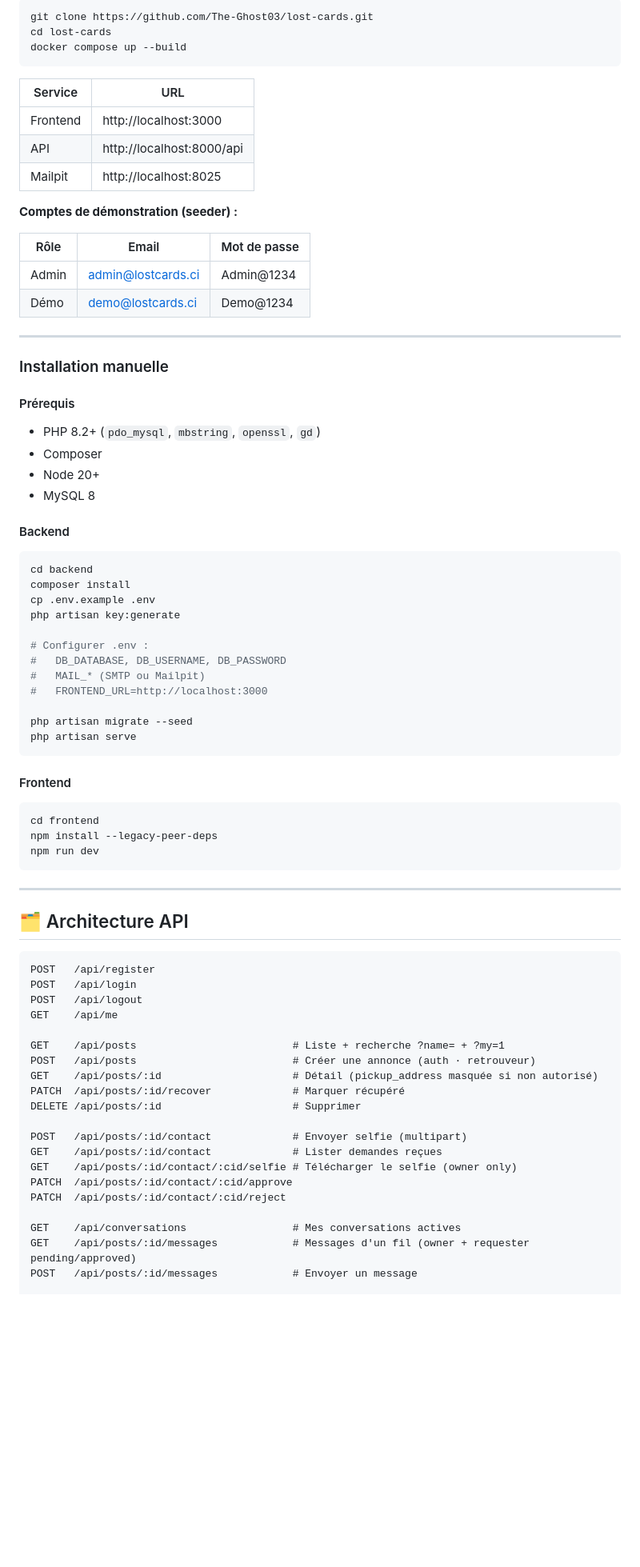
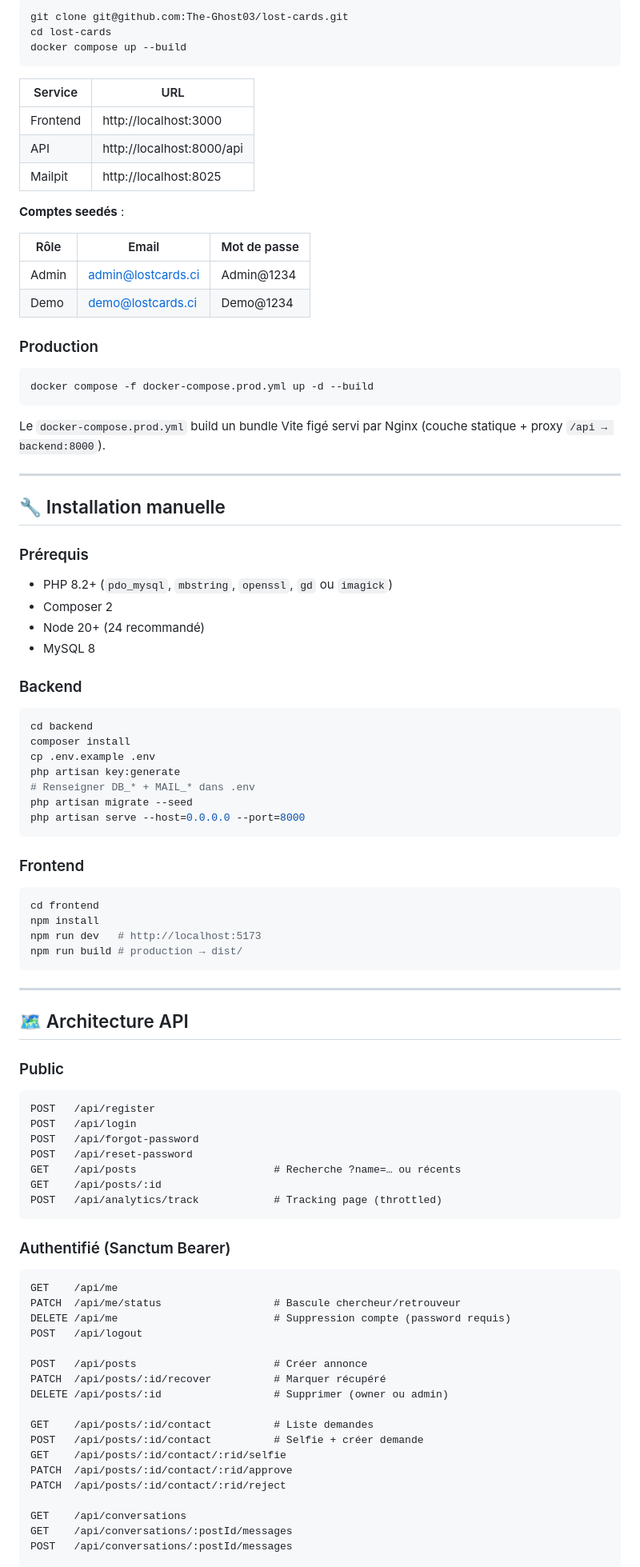
Before and after one commit to The-Ghost03/lost-cards, a Markdown page: README.md, the part around one of its changes. Shown at 80% size. Drawn GitHub-style; blank space fills up the shorter version.

````diff
--- a/README.md
+++ b/README.md
@@ -70,81 +81,95 @@ Tout le processus se fait de façon sécurisée : l'adresse de remise n'est rév
 
 ```bash
-git clone https://github.com/The-Ghost03/lost-cards.git
+git clone git@github.com:The-Ghost03/lost-cards.git
 cd lost-cards
 docker compose up --build
 ```
 
-| Service   | URL                       |
-|-----------|---------------------------|
-| Frontend  | http://localhost:3000     |
-| API       | http://localhost:8000/api |
-| Mailpit   | http://localhost:8025     |
+| Service   | URL                        |
+|-----------|----------------------------|
+| Frontend  | http://localhost:3000      |
+| API       | http://localhost:8000/api  |
+| Mailpit   | http://localhost:8025      |
 
-**Comptes de démonstration (seeder) :**
+**Comptes seedés** :
 
-| Rôle        | Email              | Mot de passe |
-|-------------|---------------------|--------------|
-| Admin       | admin@lostcards.ci  | Admin@1234   |
-| Démo        | demo@lostcards.ci   | Demo@1234    |
+| Rôle  | Email                | Mot de passe |
+|-------|----------------------|--------------|
+| Admin | admin@lostcards.ci   | Admin@1234   |
+| Demo  | demo@lostcards.ci    | Demo@1234    |
+
+### Production
+
+```bash
+docker compose -f docker-compose.prod.yml up -d --build
+```
+
+Le `docker-compose.prod.yml` build un bundle Vite figé servi par Nginx (couche statique + proxy `/api → backend:8000`).
 
 ---
 
-### Installation manuelle
+## 🔧 Installation manuelle
 
-#### Prérequis
-- PHP 8.2+ (`pdo_mysql`, `mbstring`, `openssl`, `gd`)
-- Composer
-- Node 20+
+### Prérequis
+- PHP 8.2+ (`pdo_mysql`, `mbstring`, `openssl`, `gd` ou `imagick`)
+- Composer 2
+- Node 20+ (24 recommandé)
 - MySQL 8
 
-#### Backend
+### Backend
 
 ```bash
 cd backend
 composer install
 cp .env.example .env
 php artisan key:generate
-
-# Configurer .env :
-#   DB_DATABASE, DB_USERNAME, DB_PASSWORD
-#   MAIL_* (SMTP ou Mailpit)
-#   FRONTEND_URL=http://localhost:3000
-
+# Renseigner DB_* + MAIL_* dans .env
 php artisan migrate --seed
-php artisan serve
+php artisan serve --host=0.0.0.0 --port=8000
 ```
 
-#### Frontend
+### Frontend
 
 ```bash
 cd frontend
-npm install --legacy-peer-deps
-npm run dev
+npm install
+npm run dev   # http://localhost:5173
+npm run build # production → dist/
 ```
 
 ---
 
-## 🗂️ Architecture API
+## 🗺 Architecture API
 
+### Public
 ```
 POST   /api/register
 POST   /api/login
+POST   /api/forgot-password
+POST   /api/reset-password
+GET    /api/posts                      # Recherche ?name=… ou récents
+GET    /api/posts/:id
+POST   /api/analytics/track            # Tracking page (throttled)
+```
+
+### Authentifié (Sanctum Bearer)
+```
+GET    /api/me
+PATCH  /api/me/status                  # Bascule chercheur/retrouveur
+DELETE /api/me                         # Suppression compte (password requis)
 POST   /api/logout
-GET    /api/me
 
-GET    /api/posts                         # Liste + recherche ?name= + ?my=1
-POST   /api/posts                         # Créer une annonce (auth · retrouveur)
-GET    /api/posts/:id                     # Détail (pickup_address masquée si non autorisé)
-PATCH  /api/posts/:id/recover             # Marquer récupéré
-DELETE /api/posts/:id                     # Supprimer
+POST   /api/posts                      # Créer annonce
+PATCH  /api/posts/:id/recover          # Marquer récupéré
+DELETE /api/posts/:id                  # Supprimer (owner ou admin)
 
-POST   /api/posts/:id/contact             # Envoyer selfie (multipart)
-GET    /api/posts/:id/contact             # Lister demandes reçues
-GET    /api/posts/:id/contact/:cid/selfie # Télécharger le selfie (owner only)
-PATCH  /api/posts/:id/contact/:cid/approve
-PATCH  /api/posts/:id/contact/:cid/reject
+GET    /api/posts/:id/contact          # Liste demandes
+POST   /api/posts/:id/contact          # Selfie + créer demande
+GET    /api/posts/:id/contact/:rid/selfie
+PATCH  /api/posts/:id/contact/:rid/approve
+PATCH  /api/posts/:id/contact/:rid/reject
 
-GET    /api/conversations                 # Mes conversations actives
-GET    /api/posts/:id/messages            # Messages d'un fil (owner + requester pending/approved)
-POST   /api/posts/:id/messages            # Envoyer un message
+GET    /api/conversations
+GET    /api/conversations/:postId/messages
+POST   /api/conversations/:postId/messages
 
````
Also changed, not shown: other parts of README.md (+129 -95 lines).
